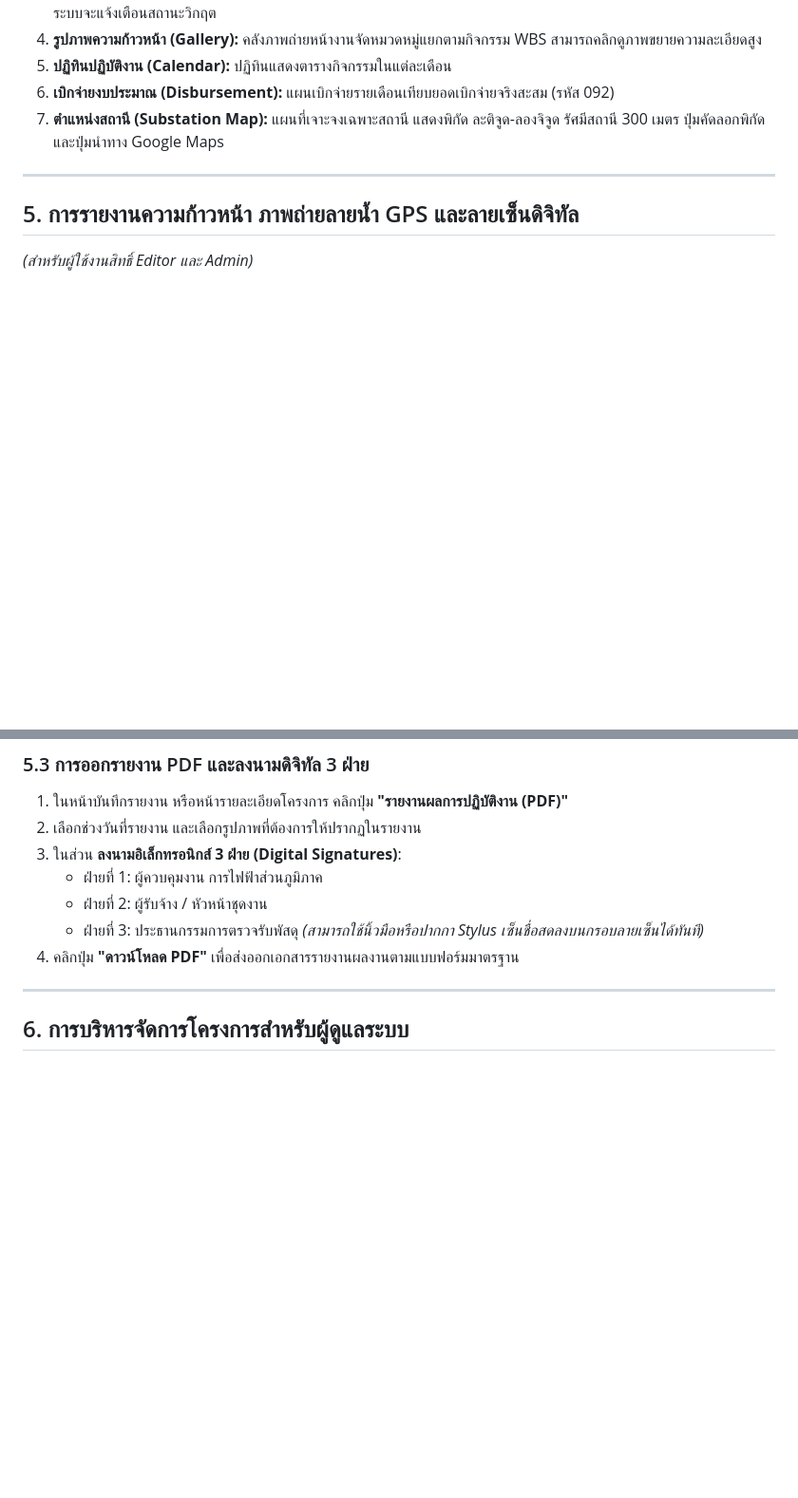
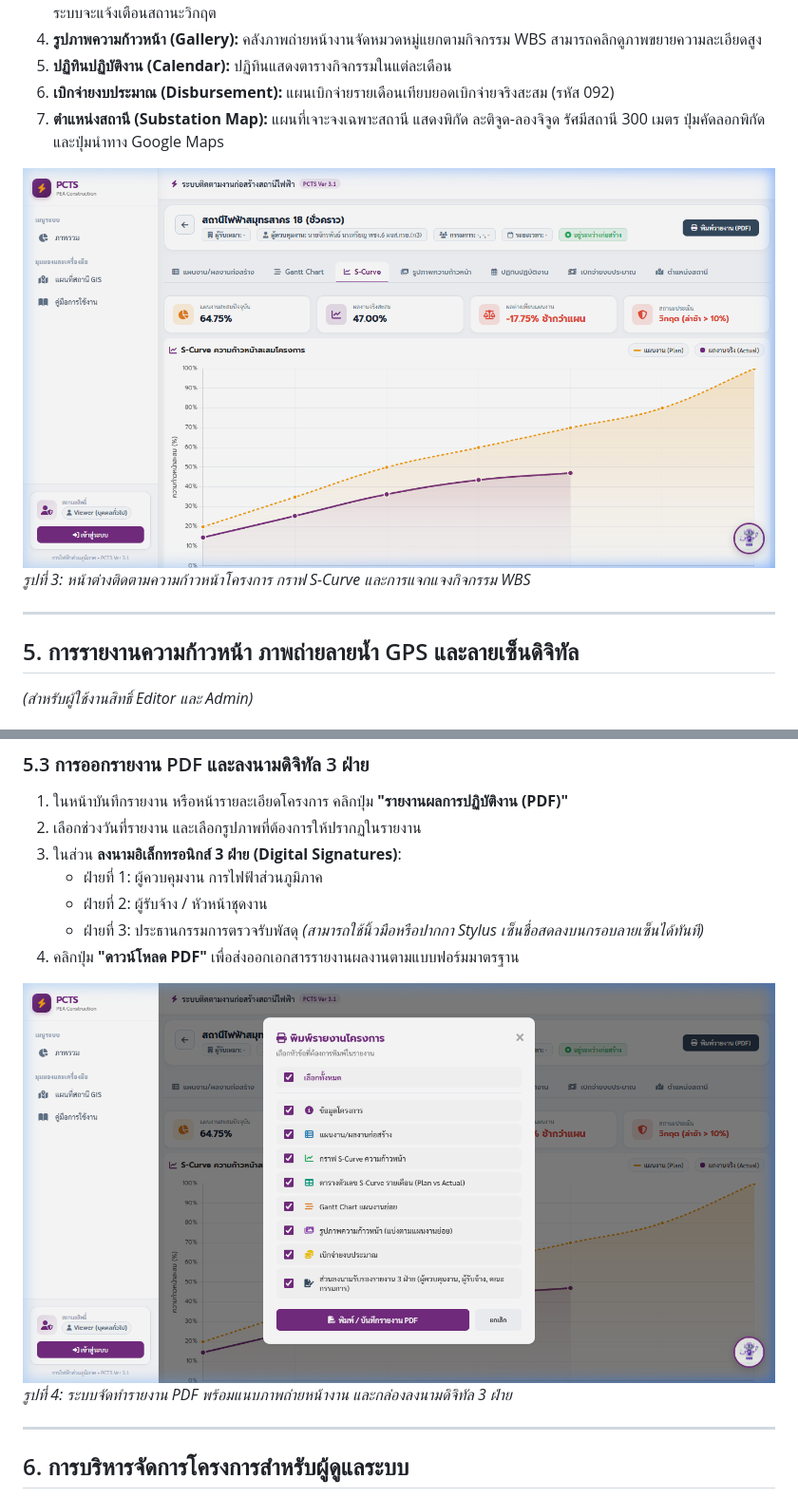
Before and after one commit to c3psctm01-beep/PCTS_PSCTM, a Markdown page: USER_MANUAL.md, 2 parts joined by grey strips. Shown at 95% size. GitHub-like rendering; pictures changed too: assets/manual/ch3_scurve.png (added), assets/manual/ch4_signatures.png (added); blank space fills up the shorter version.

```diff
--- a/USER_MANUAL.md
+++ b/USER_MANUAL.md
@@ -82,6 +88,9 @@
 5. **ปฏิทินปฏิบัติงาน (Calendar):** ปฏิทินแสดงตารางกิจกรรมในแต่ละเดือน
 6. **เบิกจ่ายงบประมาณ (Disbursement):** แผนเบิกจ่ายรายเดือนเทียบยอดเบิกจ่ายจริงสะสม (รหัส 092)
 7. **ตำแหน่งสถานี (Substation Map):** แผนที่เจาะจงเฉพาะสถานี แสดงพิกัด ละติจูด-ลองจิจูด รัศมีสถานี 300 เมตร ปุ่มคัดลอกพิกัด และปุ่มนำทาง Google Maps
+
+![การติดตามความก้าวหน้าโครงการ S-Curve และ WBS](assets/manual/ch3_scurve.png)
+*รูปที่ 3: หน้าต่างติดตามความก้าวหน้าโครงการ กราฟ S-Curve และการแจกแจงกิจกรรม WBS*
 
 ---
 
@@ -110,6 +119,9 @@
    *(สามารถใช้นิ้วมือหรือปากกา Stylus เซ็นชื่อสดลงบนกรอบลายเซ็นได้ทันที)*
 4. คลิกปุ่ม **"ดาวน์โหลด PDF"** เพื่อส่งออกเอกสารรายงานผลงานตามแบบฟอร์มมาตรฐาน
 
+![การออกรายงาน PDF และลงนามดิจิทัล 3 ฝ่าย](assets/manual/ch4_signatures.png)
+*รูปที่ 4: ระบบจัดทำรายงาน PDF พร้อมแนบภาพถ่ายหน้างาน และกล่องลงนามดิจิทัล 3 ฝ่าย*
+
 ---
 
 ## 6. การบริหารจัดการโครงการสำหรับผู้ดูแลระบบ
```
Also changed, not shown: other parts of USER_MANUAL.md (+12 -0 lines), assets/manual/ch1_dashboard.png (added), assets/manual/ch2_gis_map.png (added), assets/manual/ch5_admin.png (added), assets/manual/ch6_pwa.png (added), 3 other files.
